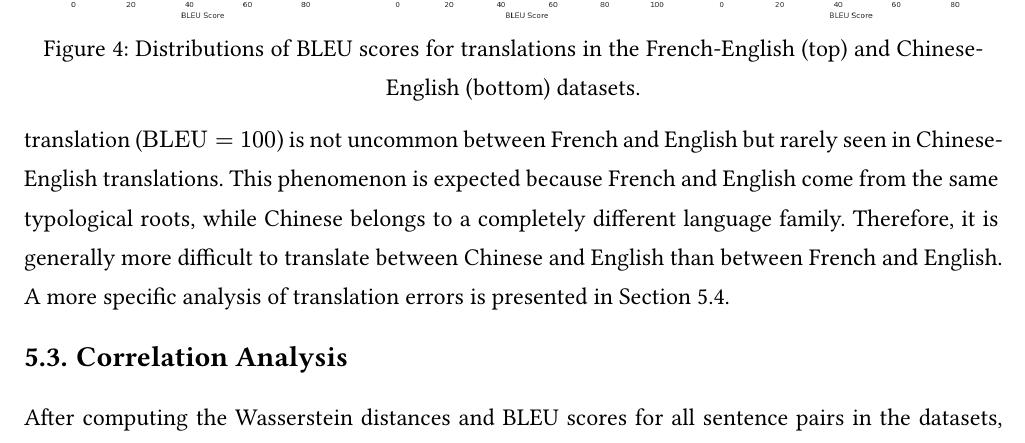
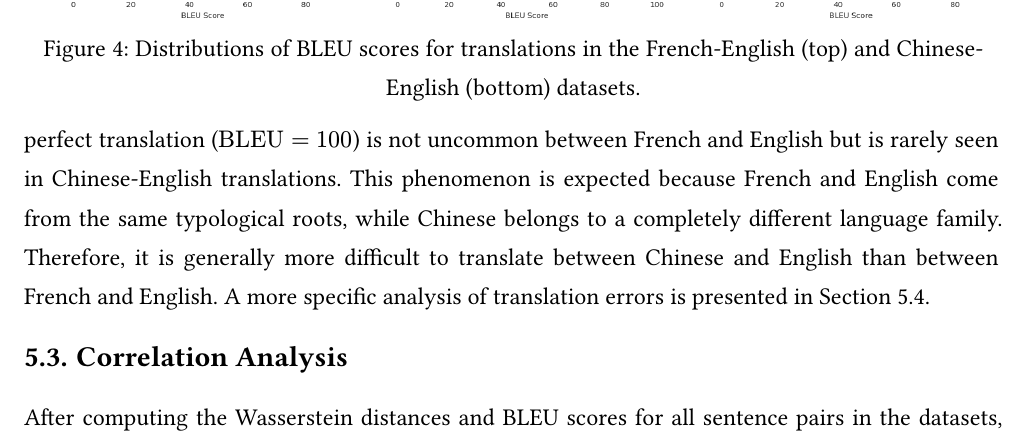
Before and after one commit to BullDF/topology-in-nmt, a Typst document (final_paper/final_paper.typ): part of page 12 of 18, cut so that both start at the same text. The pictures show the PDF file final_paper/final_paper.pdf that the author committed with the source.

Commit message:
Further fixed grammar

```diff
--- a/final_paper/final_paper.typ
+++ b/final_paper/final_paper.typ
@@ -277,7 +277,7 @@ With the distance matrix, the persistence diagram of this attention map can be c
 
 Now we examine the translation quality of the NLLB model on the datasets with BLEU scores. The BLEU metric is a widely used measurement of translation quality that compares the generated translation to a reference sentence. The BLEU score is comprised of a brevity penalty factor that penalizes the translation for being too short, as well as a geometric mean of modified $n$-gram precisions that measures how many $n$-grams in the translation appear in the reference sentence. The final BLEU score ranges from 0 to 100, with higher scores indicating better translation quality #cite(<papineni>, style: "apa").
 
-@fig:bleu_distributions below shows the distributions of BLEU scores for translations in the French-English and Chinese-English datasets. From the plots, we note that the Chinese-English language pair achieves lower BLEU scores on average than French-English by approximately 10 points. In particular, perfect translation ($"BLEU" = 100$) is not uncommon between French and English but rarely seen in Chinese-English translations. This phenomenon is expected because French and English come from the same typological roots, while Chinese belongs to a completely different language family. Therefore, it is generally more difficult to translate between Chinese and English than between French and English. A more specific analysis of translation errors is presented in @sec:model_limitations.
+@fig:bleu_distributions below shows the distributions of BLEU scores for translations in the French-English and Chinese-English datasets. From the plots, we note that the Chinese-English language pair achieves lower BLEU scores on average than French-English by approximately 10 points. In particular, perfect translation ($"BLEU" = 100$) is not uncommon between French and English but is rarely seen in Chinese-English translations. This phenomenon is expected because French and English come from the same typological roots, while Chinese belongs to a completely different language family. Therefore, it is generally more difficult to translate between Chinese and English than between French and English. A more specific analysis of translation errors is presented in @sec:model_limitations.
 
 #figure(
   grid(
```
Also changed, not shown: final_paper/final_paper.pdf.
